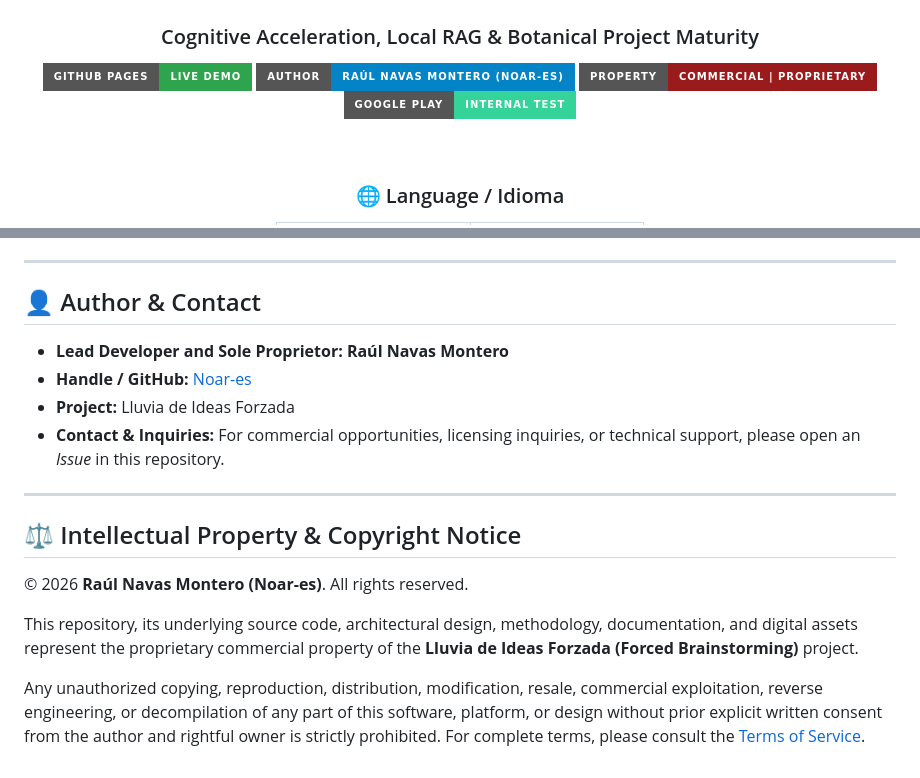
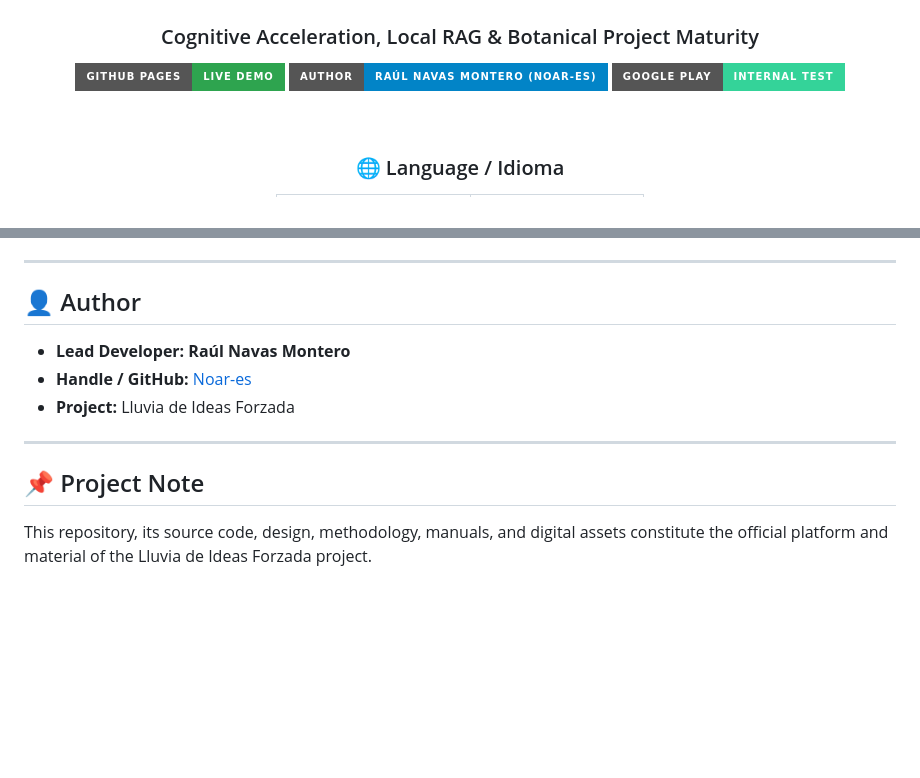
Before and after one commit to NoaR-es/Lluvia-de-Ideas-Forzada, a Markdown page: README.en.md, 2 parts joined by grey strips. Rendered like a GitHub page; badges without logos; blank space fills up the shorter version.

Commit message:
docs: simplificar nota final del README exclusivamente a texto informativo

```diff
--- a/README.en.md
+++ b/README.en.md
@@ -5,7 +5,6 @@
 
 [![GitHub Pages](https://img.shields.io/badge/GitHub%20Pages-Live%20Demo-2ea44f?style=for-the-badge&logo=github)](https://noar-es.github.io/Lluvia-de-Ideas-Forzada/)
 [![Author](https://img.shields.io/badge/Author-Raúl%20Navas%20Montero%20(Noar--es)-0284c7?style=for-the-badge&logo=github)](https://github.com/noar-es)
-[![Commercial Property](https://img.shields.io/badge/Property-Commercial%20%7C%20Proprietary-991b1b?style=for-the-badge)](terms.html)
 [![Google Play Internal](https://img.shields.io/badge/Google%20Play-Internal%20Test-34d399?style=for-the-badge&logo=googleplay)](https://play.google.com/apps/internaltest/4701515406502658173)
 
 <br/>
@@ -93,19 +92,14 @@ Lluvia-de-Ideas-Forzada/
 
 ---
 
-## 👤 Author & Contact
+## 👤 Author
 
-* **Lead Developer and Sole Proprietor:** **Raúl Navas Montero**
+* **Lead Developer:** **Raúl Navas Montero**
 * **Handle / GitHub:** [Noar-es](https://github.com/noar-es)
 * **Project:** Lluvia de Ideas Forzada
-* **Contact & Inquiries:** For commercial opportunities, licensing inquiries, or technical support, please open an *Issue* in this repository.
 
 ---
 
-## ⚖️ Intellectual Property & Copyright Notice
+## 📌 Project Note
 
-© 2026 **Raúl Navas Montero (Noar-es)**. All rights reserved.
-
-This repository, its underlying source code, architectural design, methodology, documentation, and digital assets represent the proprietary commercial property of the **Lluvia de Ideas Forzada (Forced Brainstorming)** project.
-
-Any unauthorized copying, reproduction, distribution, modification, resale, commercial exploitation, reverse engineering, or decompilation of any part of this software, platform, or design without prior explicit written consent from the author and rightful owner is strictly prohibited. For complete terms, please consult the [Terms of Service](terms.html).
+This repository, its source code, design, methodology, manuals, and digital assets constitute the official platform and material of the Lluvia de Ideas Forzada project.
```
Also changed, not shown: README.md (+4 -10 lines).
